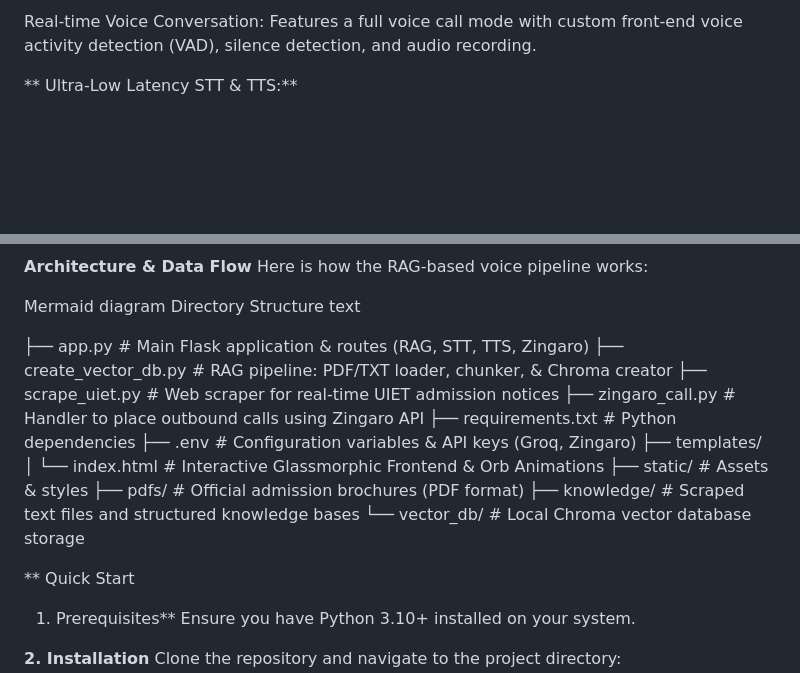
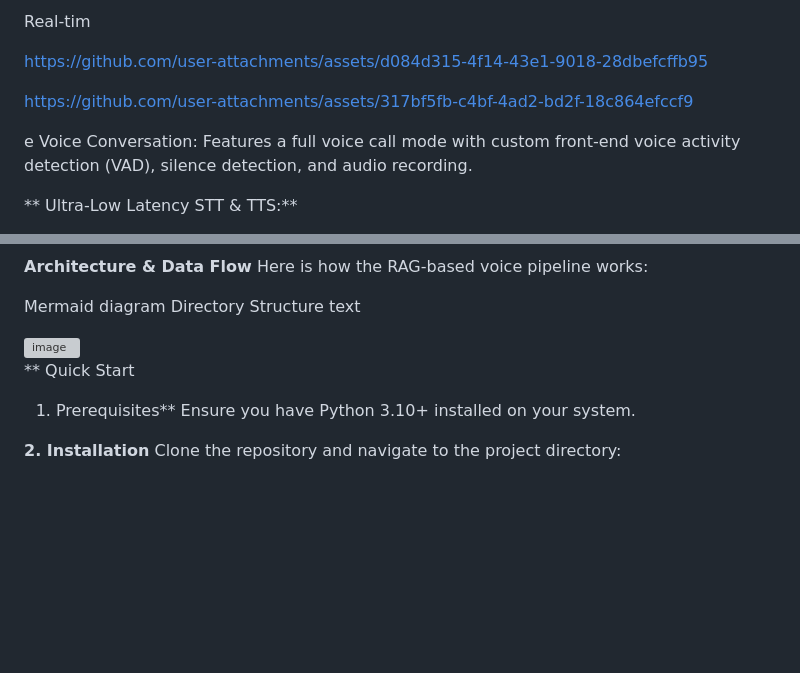
Before and after one commit to Manthan1125/pravesh-saathi-ai, a Markdown page: README.md, 2 parts joined by grey strips. Drawn GitHub-style; blank space fills up the shorter version; grey boxes are pictures that could not be loaded.

Commit message:
Revise README for voice conversation features
Updated README with new features and directory structure.

```diff
--- a/README.md
+++ b/README.md
@@ -1,4 +1,13 @@
-Real-time Voice Conversation:
+
+Real-tim
+
+https://github.com/user-attachments/assets/d084d315-4f14-43e1-9018-28dbefcffb95
+
+
+
+https://github.com/user-attachments/assets/317bf5fb-c4bf-4ad2-bd2f-18c864efccf9
+
+e Voice Conversation:
 Features a full voice call mode with custom front-end voice activity detection (VAD), silence detection, and audio recording.
 
 ** Ultra-Low Latency STT & TTS:**
@@ -23,18 +32,8 @@ Mermaid diagram
 Directory Structure
 text
 
-├── app.py                # Main Flask application & routes (RAG, STT, TTS, Zingaro)
-├── create_vector_db.py   # RAG pipeline: PDF/TXT loader, chunker, & Chroma creator
-├── scrape_uiet.py        # Web scraper for real-time UIET admission notices
-├── zingaro_call.py       # Handler to place outbound calls using Zingaro API
-├── requirements.txt      # Python dependencies
-├── .env                  # Configuration variables & API keys (Groq, Zingaro)
-├── templates/
-│   └── index.html        # Interactive Glassmorphic Frontend & Orb Animations
-├── static/               # Assets & styles
-├── pdfs/                 # Official admission brochures (PDF format)
-├── knowledge/            # Scraped text files and structured knowledge bases
-└── vector_db/            # Local Chroma vector database storage
+<img width="611" height="247" alt="image" src="https://github.com/user-attachments/assets/cb1eb4c3-5b7c-42ba-84d6-e503c7dc901d" />
+
 
 ** Quick Start
 1. Prerequisites**
```
